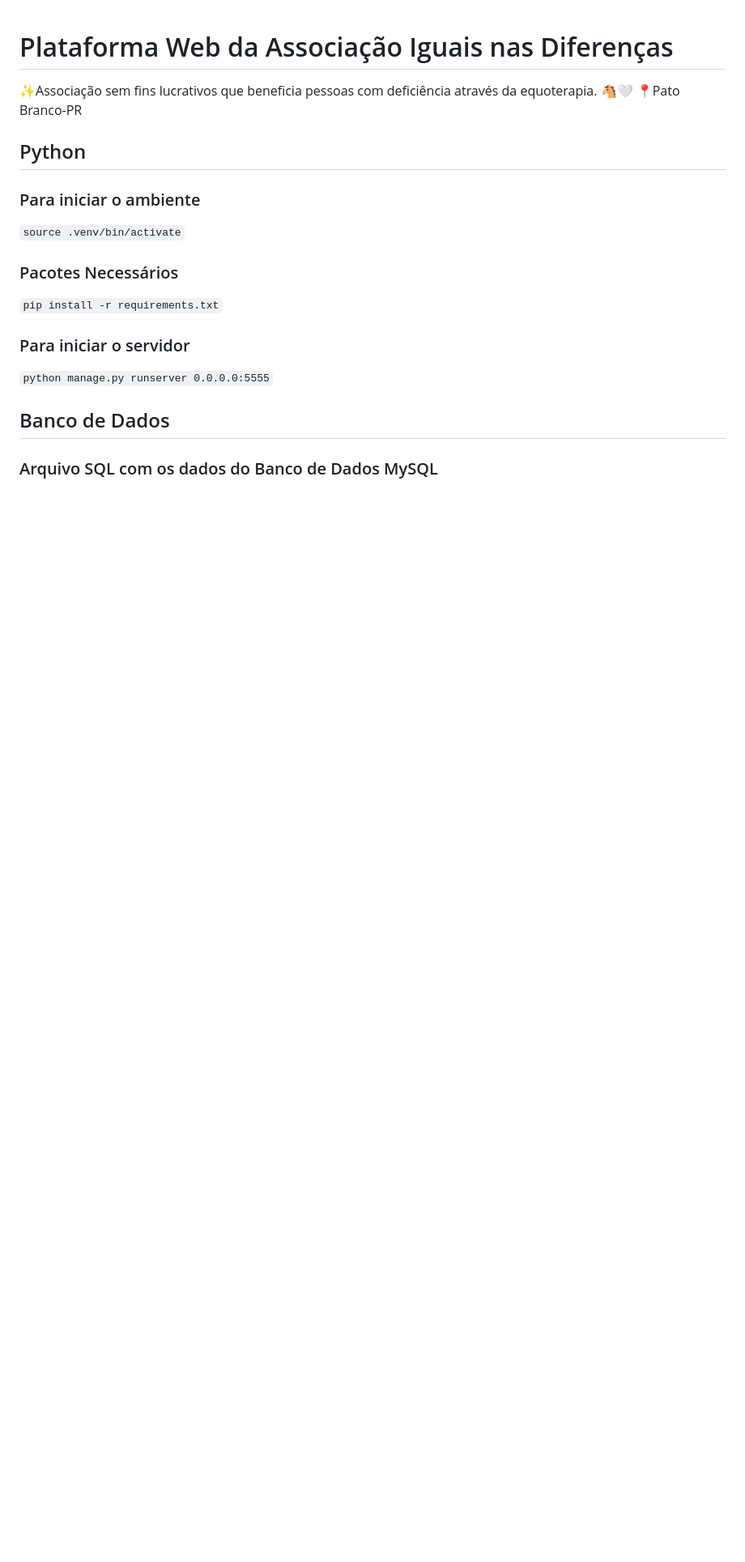
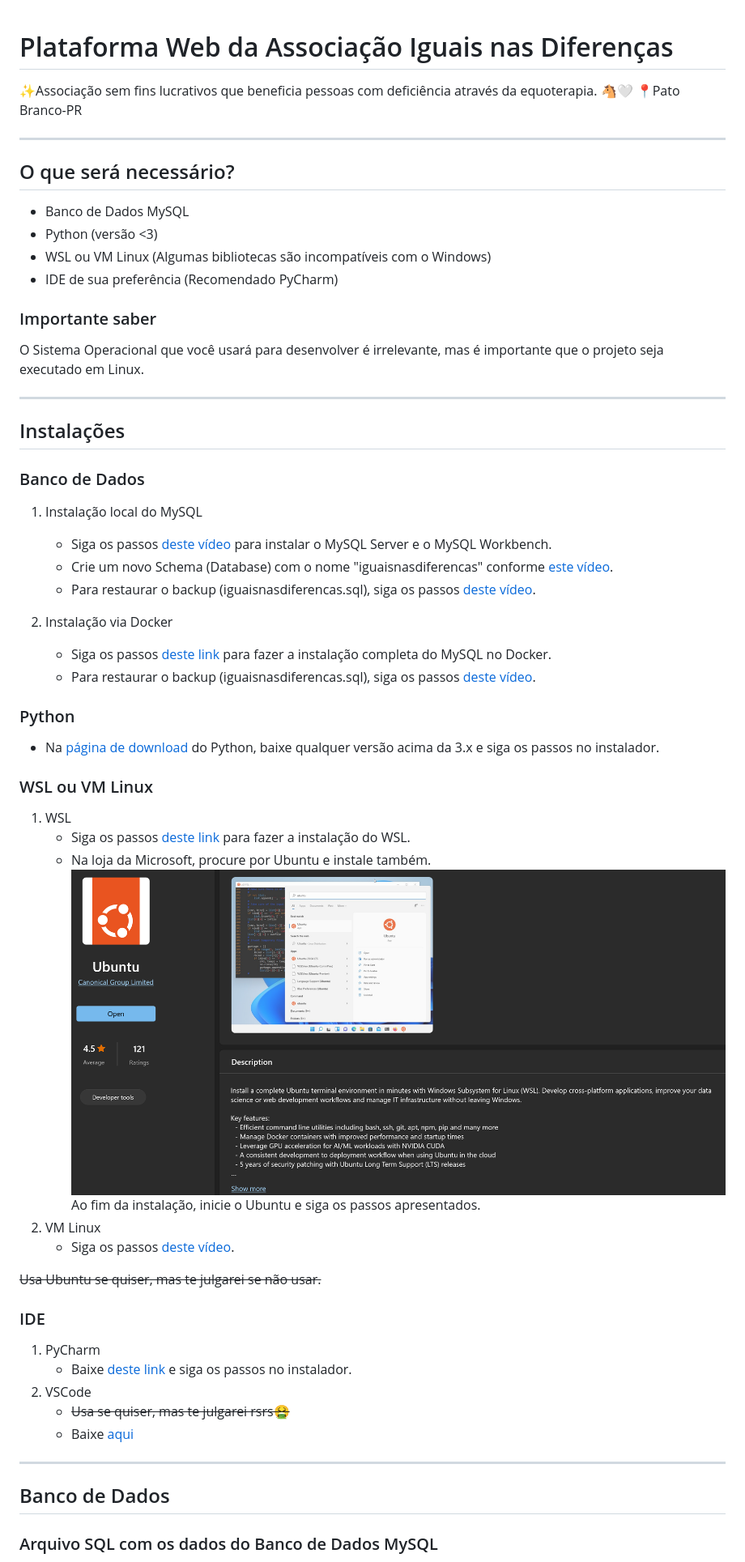
Before and after one commit to Rafael-Barbosa/Django-iguaisnasdiferencas, a Markdown page: README.md, the part around the change printed below. Shown: that part at 81% size. Drawn GitHub-style; pictures changed too: README/img/ubuntu-ms-store.png (added); blank space fills up the shorter version.

```diff
--- a/README.md
+++ b/README.md
@@ -4,16 +4,62 @@
 através da equoterapia. 🐴🤍
 📍Pato Branco-PR
 
-## Python
+---
 
-### Para iniciar o ambiente
-`source .venv/bin/activate`
+## O que será necessário?
+- Banco de Dados MySQL
+- Python (versão <3)
+- WSL ou VM Linux (Algumas bibliotecas são incompatíveis com o Windows)
+- IDE de sua preferência (Recomendado PyCharm)
 
-### Pacotes Necessários
-`pip install -r requirements.txt`
+### Importante saber
+O Sistema Operacional que você usará para desenvolver é irrelevante,
+mas é importante que o projeto seja executado em Linux.
 
-### Para iniciar o servidor
-`python manage.py runserver 0.0.0.0:5555`
+---
+
+## Instalações
+### Banco de Dados
+1. Instalação local do MySQL<br>
+    - Siga os passos [deste vídeo](https://www.youtube.com/watch?v=u96rVINbAUI) para instalar
+    o MySQL Server e o MySQL Workbench.
+    - Crie um novo Schema (Database) com o nome "iguaisnasdiferencas" conforme [este
+   vídeo](https://www.youtube.com/watch?v=x_ez4IlSGOE).
+    - Para restaurar o backup (iguaisnasdiferencas.sql), siga os passos
+   [deste vídeo](https://www.youtube.com/watch?v=x5Ko-NZVFPk).
+
+2. Instalação via Docker
+    - Siga os passos
+   [deste link](https://wanderingbisht.wordpress.com/2022/02/27/mysql-on-windows-using-docker-a-comprehensive-setup-using-docker-and-wsl/)
+   para fazer a instalação completa do MySQL no Docker.
+    - Para restaurar o backup (iguaisnasdiferencas.sql), siga os passos
+   [deste vídeo](https://www.youtube.com/watch?v=x5Ko-NZVFPk).
+
+### Python
+- Na [página de download](https://www.python.org/downloads/)
+do Python, baixe qualquer versão acima da 3.x e siga os passos no instalador.
+
+### WSL ou VM Linux
+1. WSL
+   -  Siga os passos [deste link](https://learn.microsoft.com/pt-br/windows/wsl/install)
+   para fazer a instalação do WSL.
+   - Na loja da Microsoft, procure por Ubuntu e instale também.
+   ![Ubuntu MS Store](README/img/ubuntu-ms-store.png)
+   Ao fim da instalação, inicie o Ubuntu e siga os passos apresentados.
+2. VM Linux
+   - Siga os passos [deste vídeo](https://www.youtube.com/watch?v=XxZ8BTCBDis).
+
+~~Usa Ubuntu se quiser, mas te julgarei se não usar.~~
+
+### IDE
+1. PyCharm
+   - Baixe [deste link](https://www.jetbrains.com/pycharm/download/)
+   e siga os passos no instalador.
+2. VSCode
+   - ~~Usa se quiser, mas te julgarei rsrs🤮~~
+   - Baixe [aqui](https://code.visualstudio.com/download)
+
+---
 
 ## Banco de Dados
 
```
Also changed, not shown: other parts of README.md (+16 -0 lines).
